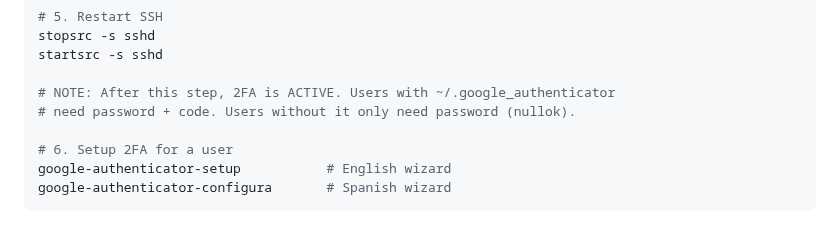
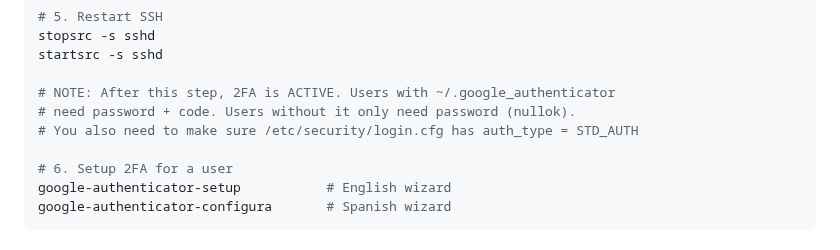
Before and after one commit to librepower/aix, a Markdown page: 2fa-made-simple/README.md, the part around the change. Rendered like a GitHub page.

```diff
--- a/2fa-made-simple/README.md
+++ b/2fa-made-simple/README.md
@@ -148,6 +148,7 @@ startsrc -s sshd
 
 # NOTE: After this step, 2FA is ACTIVE. Users with ~/.google_authenticator
 # need password + code. Users without it only need password (nullok).
+# You also need to make sure /etc/security/login.cfg has auth_type = STD_AUTH
 
 # 6. Setup 2FA for a user
 google-authenticator-setup           # English wizard
```
